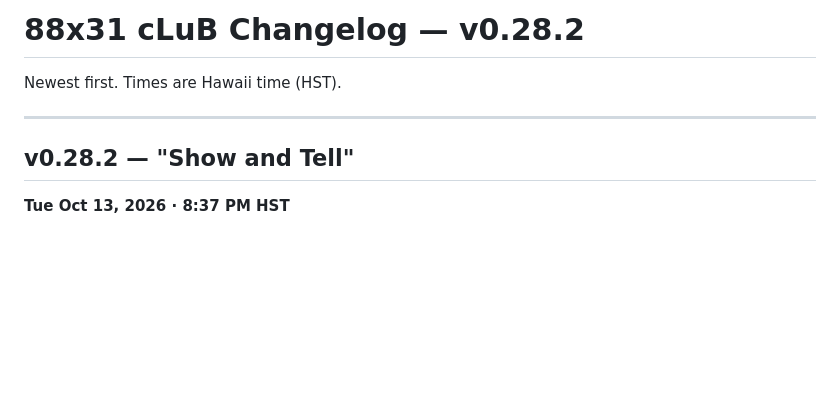
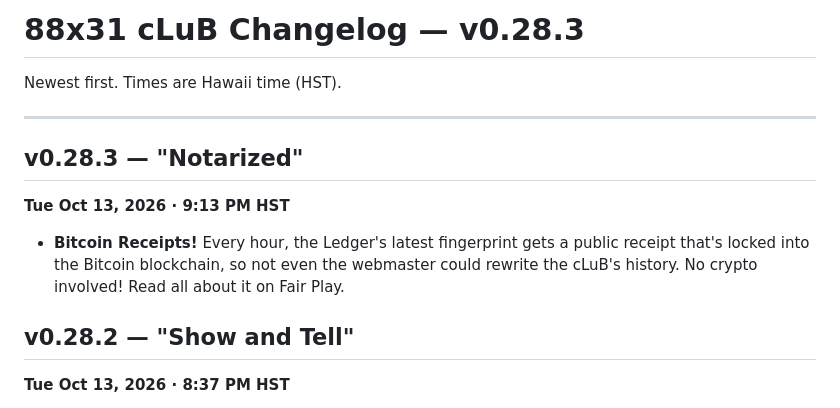
Before and after one commit to okayline/88x31, a Markdown page: changelog-v0.28.3.md, the part around the change. GitHub-like rendering; blank space fills up the shorter version.

Commit message:
Changelog v0.28.3 "Notarized"
Co-Authored-By: Claude Opus 5.5 <noreply@anthropic.com>
Claude-Session: https://claude.ai/code/session_01N3vD5fpAGLbzC1P2jLVick

```diff
--- a/changelog-v0.28.2.md
+++ b/changelog-v0.28.3.md
@@ -1,8 +1,13 @@
-# 88x31 cLuB Changelog — v0.28.2
+# 88x31 cLuB Changelog — v0.28.3
 
 Newest first. Times are Hawaii time (HST).
 
 ---
+
+## v0.28.3 — "Notarized"
+**Tue Oct 13, 2026 · 9:13 PM HST**
+
+- **Bitcoin Receipts!** Every hour, the Ledger's latest fingerprint gets a public receipt that's locked into the Bitcoin blockchain, so not even the webmaster could rewrite the cLuB's history. No crypto involved! Read all about it on Fair Play.
 
 ## v0.28.2 — "Show and Tell"
 **Tue Oct 13, 2026 · 8:37 PM HST**
```
